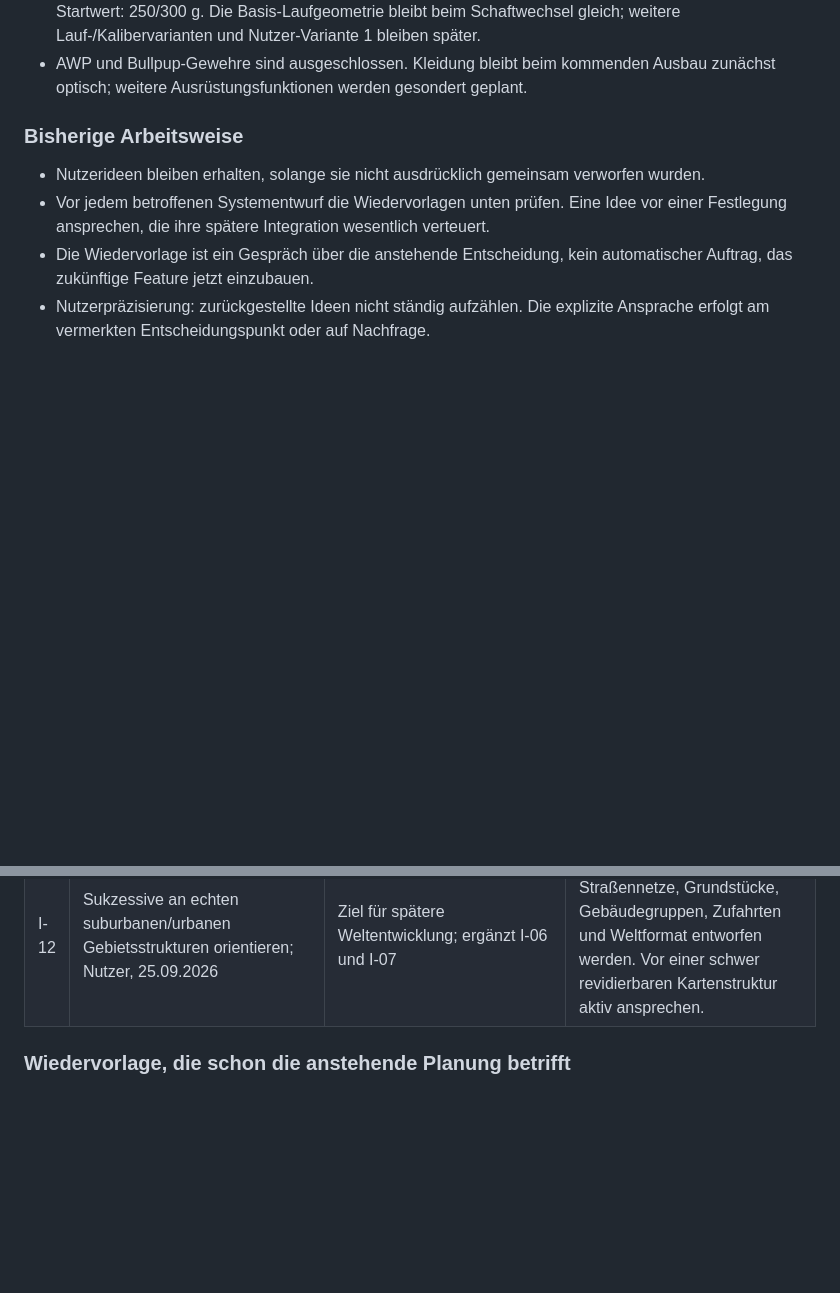
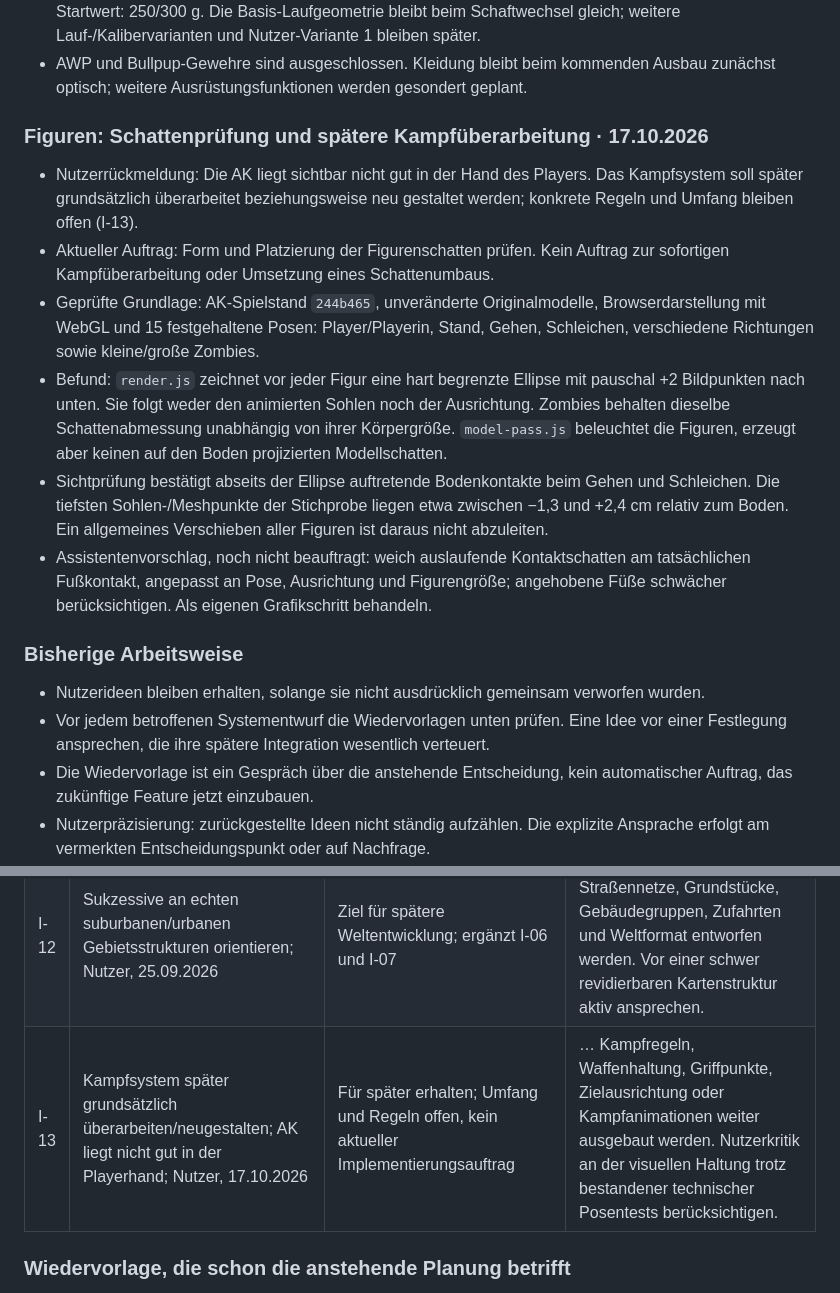
Before and after one commit to fabitiko93-cmd/Game-Test, a Markdown page: DESIGN_PLAN.md, 2 parts joined by grey strips. Rendered like a GitHub page; blank space fills up the shorter version.

Commit message:
Document character shadow audit and defer combat redesign (#29)

```diff
--- a/DESIGN_PLAN.md
+++ b/DESIGN_PLAN.md
@@ -34,6 +34,29 @@ v12 und v12.1 sind veröffentlicht; die tatsächlich implementierten Änderungen
   gleich; weitere Lauf-/Kalibervarianten und Nutzer-Variante 1 bleiben später.
 - AWP und Bullpup-Gewehre sind ausgeschlossen. Kleidung bleibt beim kommenden
   Ausbau zunächst optisch; weitere Ausrüstungsfunktionen werden gesondert geplant.
+
+### Figuren: Schattenprüfung und spätere Kampfüberarbeitung · 17.10.2026
+
+- Nutzerrückmeldung: Die AK liegt sichtbar nicht gut in der Hand des Players.
+  Das Kampfsystem soll später grundsätzlich überarbeitet beziehungsweise neu
+  gestaltet werden; konkrete Regeln und Umfang bleiben offen (I-13).
+- Aktueller Auftrag: Form und Platzierung der Figurenschatten prüfen. Kein
+  Auftrag zur sofortigen Kampfüberarbeitung oder Umsetzung eines Schattenumbaus.
+- Geprüfte Grundlage: AK-Spielstand `244b465`, unveränderte Originalmodelle,
+  Browserdarstellung mit WebGL und 15 festgehaltene Posen: Player/Playerin,
+  Stand, Gehen, Schleichen, verschiedene Richtungen sowie kleine/große Zombies.
+- Befund: `render.js` zeichnet vor jeder Figur eine hart begrenzte Ellipse mit
+  pauschal +2 Bildpunkten nach unten. Sie folgt weder den animierten Sohlen noch
+  der Ausrichtung. Zombies behalten dieselbe Schattenabmessung unabhängig von
+  ihrer Körpergröße. `model-pass.js` beleuchtet die Figuren, erzeugt aber keinen
+  auf den Boden projizierten Modellschatten.
+- Sichtprüfung bestätigt abseits der Ellipse auftretende Bodenkontakte beim
+  Gehen und Schleichen. Die tiefsten Sohlen-/Meshpunkte der Stichprobe liegen
+  etwa zwischen −1,3 und +2,4 cm relativ zum Boden. Ein allgemeines Verschieben
+  aller Figuren ist daraus nicht abzuleiten.
+- Assistentenvorschlag, noch nicht beauftragt: weich auslaufende Kontaktschatten
+  am tatsächlichen Fußkontakt, angepasst an Pose, Ausrichtung und Figurengröße;
+  angehobene Füße schwächer berücksichtigen. Als eigenen Grafikschritt behandeln.
 
 ### Bisherige Arbeitsweise
 
@@ -337,6 +360,7 @@ Zurückgestellt ist kein vergebener Implementierungsauftrag.
 | I-10 | Openfield-Stealth-Perk soll skillbar werden; spätere Stufen sollen Hide im Kampf ermöglichen; Nutzer, 21.09.2026 | Nutzeridee für später; erste Version bleibt 10 Sekunden Hide / 30 Sekunden Cooldown und nur geduckt. Treffer brechen den Perk auch jetzt nicht. | … Perk-/Skillfortschritt, Speicherung von Fähigkeiten, Stufen oder Aktivierungssperren dauerhaft festgelegt werden. Erst am relevanten Entscheidungspunkt erneut ansprechen. |
 | I-11 | Fahrzeuge mit thematischem Charakter: Polizei, Feuerwehr, Krankenwagen und Unfallautos; Nutzer, 25.09.2026 | Für spätere Politur ausdrücklich erhalten; kein aktueller Grafik-/Fahrmechanikauftrag | … Fahrzeugtypen, Erscheinungsbilder, Zustände oder Fahrzeug-Lootprofile festgelegt beziehungsweise erweitert werden. |
 | I-12 | Sukzessive an echten suburbanen/urbanen Gebietsstrukturen orientieren; Nutzer, 25.09.2026 | Ziel für spätere Weltentwicklung; ergänzt I-06 und I-07 | … neue Gebiete, Straßennetze, Grundstücke, Gebäudegruppen, Zufahrten und Weltformat entworfen werden. Vor einer schwer revidierbaren Kartenstruktur aktiv ansprechen. |
+| I-13 | Kampfsystem später grundsätzlich überarbeiten/neugestalten; AK liegt nicht gut in der Playerhand; Nutzer, 17.10.2026 | Für später erhalten; Umfang und Regeln offen, kein aktueller Implementierungsauftrag | … Kampfregeln, Waffenhaltung, Griffpunkte, Zielausrichtung oder Kampfanimationen weiter ausgebaut werden. Nutzerkritik an der visuellen Haltung trotz bestandener technischer Posentests berücksichtigen. |
 
 ### Wiedervorlage, die schon die anstehende Planung betrifft
 
```
